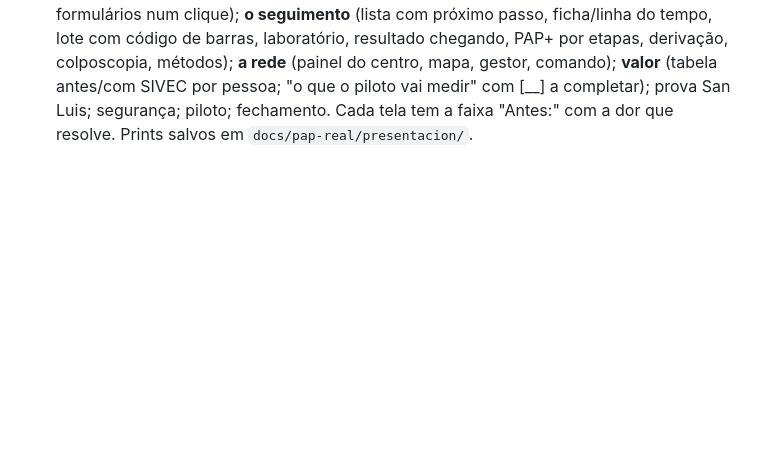
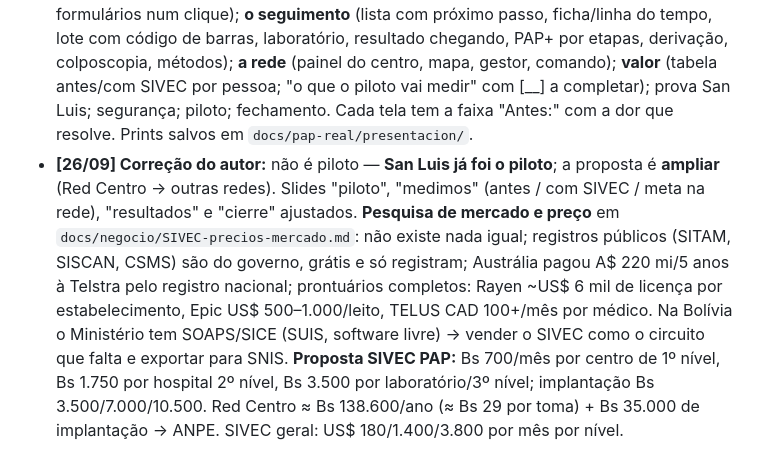
Before and after one commit to papsanluisscz-cell/sivec-pap-mapa, a Markdown page: docs/SIVEC-ideias-proposta.md, the part around the change. GitHub-like rendering; blank space fills up the shorter version.

Commit message:
Precio y mercado del SIVEC; presentación: ampliación en vez de piloto
Co-Authored-By: Claude Opus 5.5 <noreply@anthropic.com>
Claude-Session: https://claude.ai/code/session_015MG6VeavRZnDbjYZyzDjvL

```diff
--- a/docs/SIVEC-ideias-proposta.md
+++ b/docs/SIVEC-ideias-proposta.md
@@ -871,3 +871,4 @@ Baseado na história clínica perinatal (CLAP/OPS) e na carteirinha perinatal, e
 - **[26/09] Autor decidiu não usar a base DEMO: vai apresentar com os dados reais** (mais fiel). O script DEMO colado por engano na base real foi rejeitado pelo Supabase (erro → nada aplicado); o `SIVEC-DEMO.sql` agora se recusa a rodar se o projeto já tiver pacientes. Criado o **Modo presentación** (Configuración): números reais, mas nome, carnet, celular e endereço aparecem trocados por dados fictícios estáveis (a mesma mulher continua agrupada) e **nada é gravado** (insert/update/delete e RPCs de escrita bloqueados); faixa "MODO PRESENTACIÓN" visível.
 - **[26/09] Apresentação de venda do SIVEC PAP** (14 slides, espanhol, com notas do orador): https://claude.ai/artifact/YVPekChWwUu5dU2FbX65vr — problema → dado real (15 de 402) → solução em 6 passos → telas reais (centro/linha do tempo, laboratório, colposcopia, gestor, mapa, centro de comando; capturas com dados de teste) → prova com números reais de San Luis (529 tomas, 100% enviadas, 73% entregues, 15 positivas sem tratar identificadas) → proteção de dados → piloto Red Centro em 3 meses (equipamento Bs 4.510–9.050; implantação e suporte [Bs __] a completar) → fechamento com contato [a completar].
 - **[26/09] Apresentação ampliada para 34 slides (pedido do autor: "10 min não mostra valor")**: agenda; **a dor dos profissionais** (um dia de toma em papel em 6 passos; "5 vezes" — os mesmos dados em D1, D8, PAP, consentimento e HC); **a consulta passo a passo** com prints reais novos (entrada, cadastro em 3 passos, consulta SOAP com toques, tratamento que monta a receita, **D1 para a farmácia completo e legível**, 5 formulários num clique); **o seguimento** (lista com próximo passo, ficha/linha do tempo, lote com código de barras, laboratório, resultado chegando, PAP+ por etapas, derivação, colposcopia, métodos); **a rede** (painel do centro, mapa, gestor, comando); **valor** (tabela antes/com SIVEC por pessoa; "o que o piloto vai medir" com [__] a completar); prova San Luis; segurança; piloto; fechamento. Cada tela tem a faixa "Antes:" com a dor que resolve. Prints salvos em `docs/pap-real/presentacion/`.
+- **[26/09] Correção do autor:** não é piloto — **San Luis já foi o piloto**; a proposta é **ampliar** (Red Centro → outras redes). Slides "piloto", "medimos" (antes / com SIVEC / meta na rede), "resultados" e "cierre" ajustados. **Pesquisa de mercado e preço** em `docs/negocio/SIVEC-precios-mercado.md`: não existe nada igual; registros públicos (SITAM, SISCAN, CSMS) são do governo, grátis e só registram; Austrália pagou A$ 220 mi/5 anos à Telstra pelo registro nacional; prontuários completos: Rayen ~US$ 6 mil de licença por estabelecimento, Epic US$ 500–1.000/leito, TELUS CAD 100+/mês por médico. Na Bolívia o Ministério tem SOAPS/SICE (SUIS, software livre) → vender o SIVEC como o circuito que falta e exportar para SNIS. **Proposta SIVEC PAP:** Bs 700/mês por centro de 1º nível, Bs 1.750 por hospital 2º nível, Bs 3.500 por laboratório/3º nível; implantação Bs 3.500/7.000/10.500. Red Centro ≈ Bs 138.600/ano (≈ Bs 29 por toma) + Bs 35.000 de implantação → ANPE. SIVEC geral: US$ 180/1.400/3.800 por mês por nível.
```
Also changed, not shown: docs/negocio/SIVEC-precios-mercado.md (added, +110 -0 lines).
